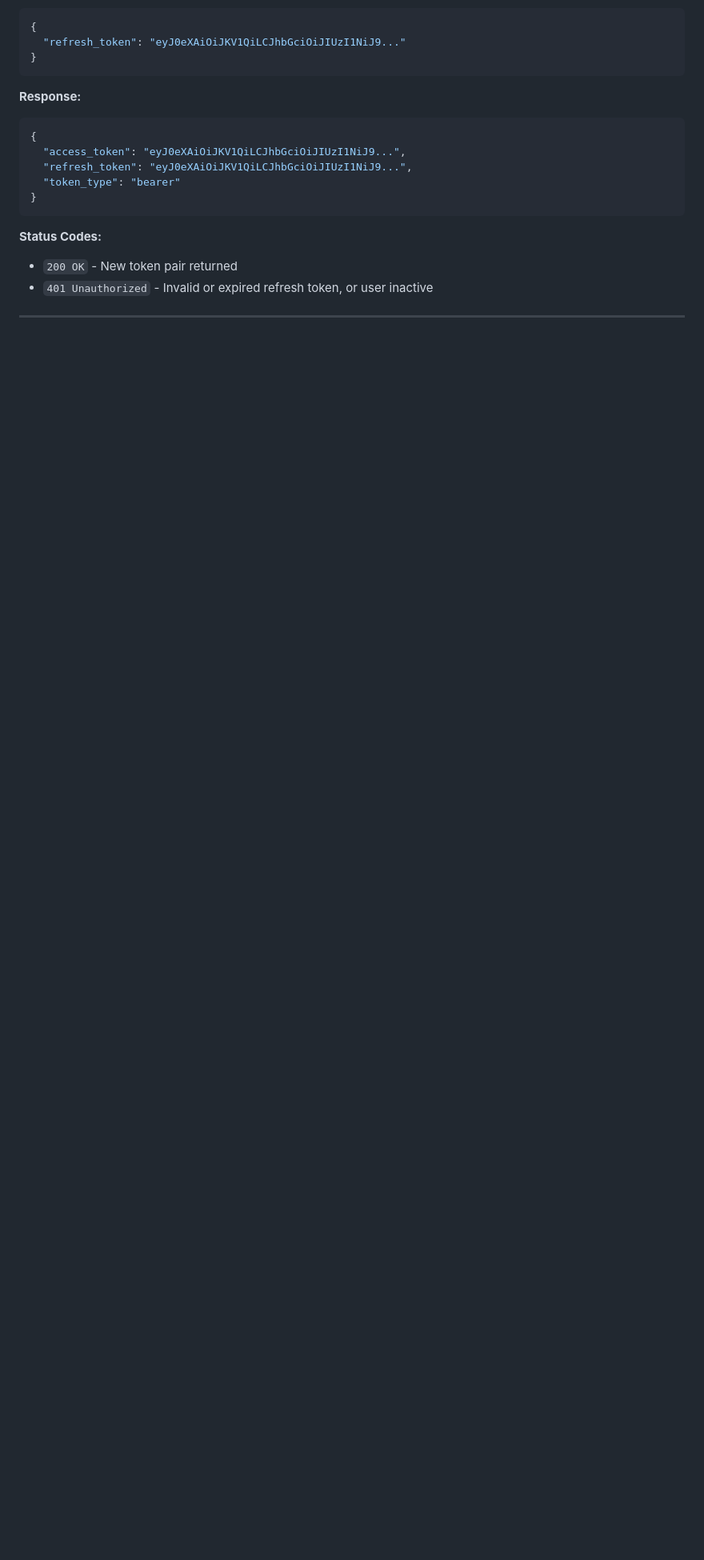
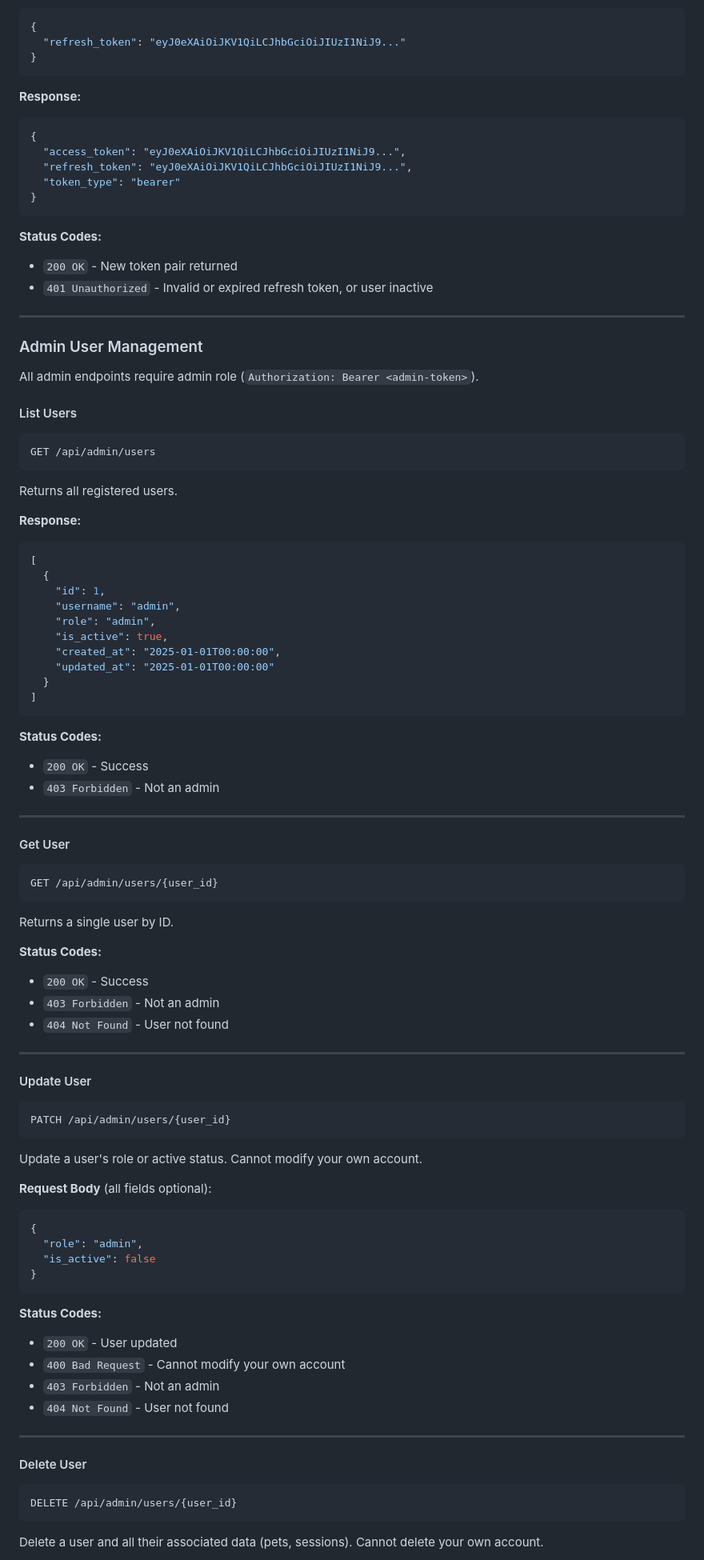
Before and after one commit to gorgonetics/Gorgonetics, a Markdown page: docs/API.md, the part around one of its changes. Shown at 80% size. GitHub-like rendering; blank space fills up the shorter version.

Commit message:
Fix remaining doc discrepancies found in full audit
- AGENTS.md: fix test count 96 → 109
- docs/API.md: add complete public endpoints list, add detailed admin
  endpoint docs (list/get/update/delete users), fix rate limiting
  section (was incorrectly claiming none implemented), update auth
  flow for invite-only registration
- docs/FRONTEND.md: fix Vite version 7 → 8

Co-Authored-By: Claude Opus 4.6 (1M context) <noreply@anthropic.com>

````diff
--- a/docs/API.md
+++ b/docs/API.md
@@ -434,3 +434,78 @@ Exchange a valid refresh token for a new access/refresh token pair.
 
 ---
 
+### Admin User Management
+
+All admin endpoints require admin role (`Authorization: Bearer <admin-token>`).
+
+#### List Users
+```http
+GET /api/admin/users
+```
+
+Returns all registered users.
+
+**Response:**
+```json
+[
+  {
+    "id": 1,
+    "username": "admin",
+    "role": "admin",
+    "is_active": true,
+    "created_at": "2025-01-01T00:00:00",
+    "updated_at": "2025-01-01T00:00:00"
+  }
+]
+```
+
+**Status Codes:**
+- `200 OK` - Success
+- `403 Forbidden` - Not an admin
+
+---
+
+#### Get User
+```http
+GET /api/admin/users/{user_id}
+```
+
+Returns a single user by ID.
+
+**Status Codes:**
+- `200 OK` - Success
+- `403 Forbidden` - Not an admin
+- `404 Not Found` - User not found
+
+---
+
+#### Update User
+```http
+PATCH /api/admin/users/{user_id}
+```
+
+Update a user's role or active status. Cannot modify your own account.
+
+**Request Body** (all fields optional):
+```json
+{
+  "role": "admin",
+  "is_active": false
+}
+```
+
+**Status Codes:**
+- `200 OK` - User updated
+- `400 Bad Request` - Cannot modify your own account
+- `403 Forbidden` - Not an admin
+- `404 Not Found` - User not found
+
+---
+
+#### Delete User
+```http
+DELETE /api/admin/users/{user_id}
+```
+
+Delete a user and all their associated data (pets, sessions). Cannot delete your own account.
+
````
Also changed, not shown: other parts of docs/API.md (+21 -4 lines), AGENTS.md (+1 -1 lines), docs/FRONTEND.md (+1 -1 lines).
